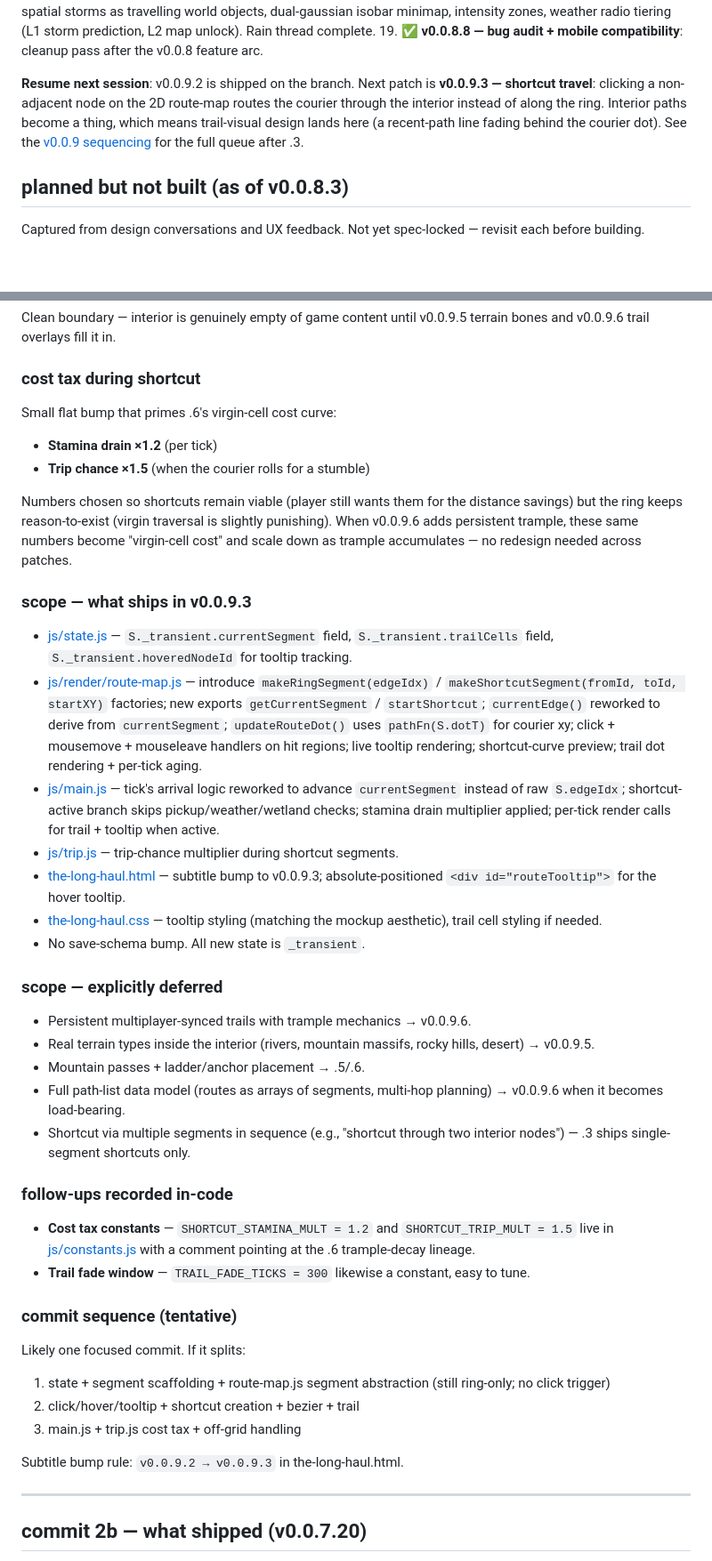
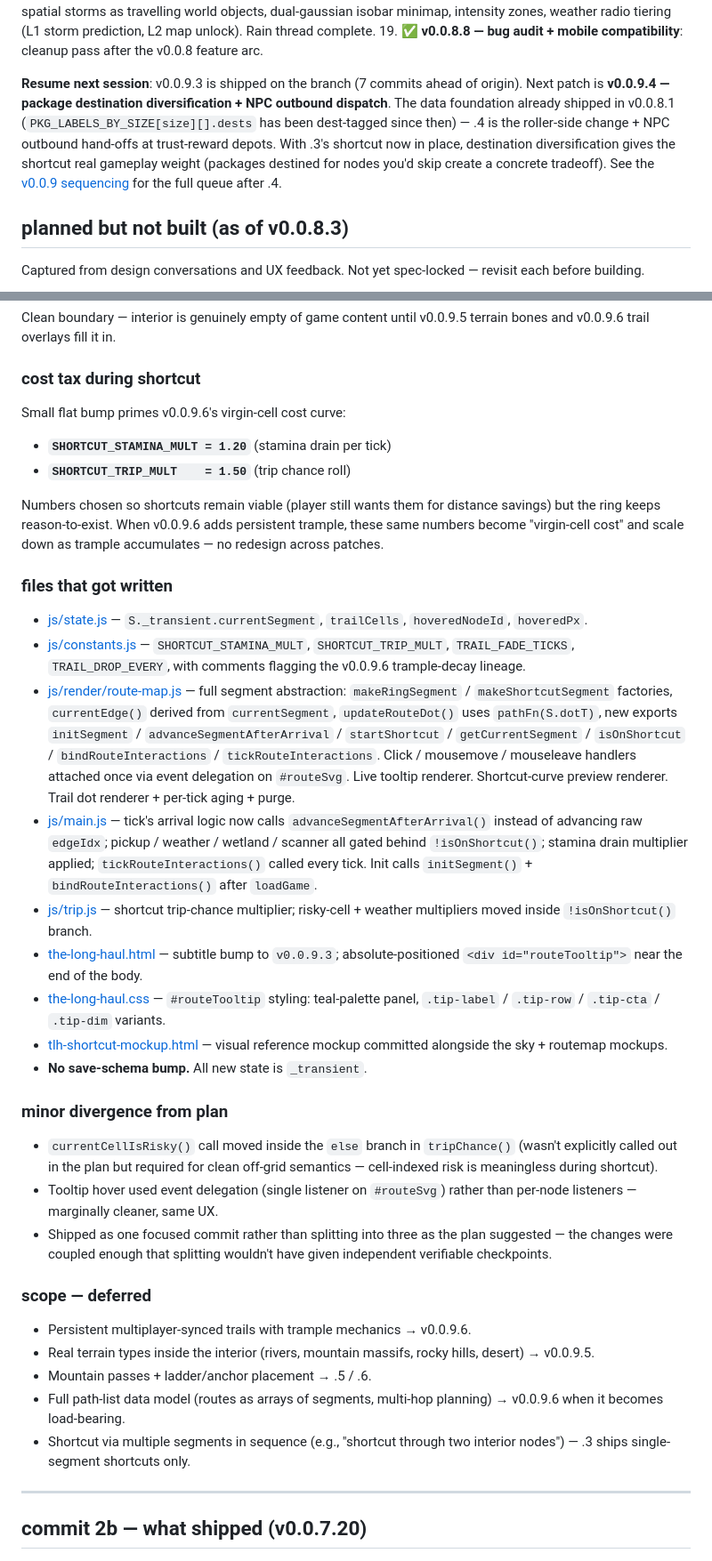
Before and after one commit to CoiledLamb/neocities-coiledlamb-1-, a Markdown page: TLH-HANDOFF.md, 2 parts joined by grey strips. Shown at 89% size. GitHub-like rendering; blank space fills up the shorter version.

```diff
--- a/TLH-HANDOFF.md
+++ b/TLH-HANDOFF.md
@@ -41,7 +42,7 @@ The side-view play area + sky from v0.0.9.1 were untouched in v0.0.9.2 — the g
 18. ✅ **v0.0.8.7 — weather rework**: spatial storms as travelling world objects, dual-gaussian isobar minimap, intensity zones, weather radio tiering (L1 storm prediction, L2 map unlock). Rain thread complete.
 19. ✅ **v0.0.8.8 — bug audit + mobile compatibility**: cleanup pass after the v0.0.8 feature arc.
 
-**Resume next session**: v0.0.9.2 is shipped on the branch. Next patch is **v0.0.9.3 — shortcut travel**: clicking a non-adjacent node on the 2D route-map routes the courier through the interior instead of along the ring. Interior paths become a thing, which means trail-visual design lands here (a recent-path line fading behind the courier dot). See the [v0.0.9 sequencing](#sequencing) for the full queue after .3.
+**Resume next session**: v0.0.9.3 is shipped on the branch (7 commits ahead of origin). Next patch is **v0.0.9.4 — package destination diversification + NPC outbound dispatch**. The data foundation already shipped in v0.0.8.1 (`PKG_LABELS_BY_SIZE[size][].dests` has been dest-tagged since then) — .4 is the roller-side change + NPC outbound hand-offs at trust-reward depots. With .3's shortcut now in place, destination diversification gives the shortcut real gameplay weight (packages destined for nodes you'd skip create a concrete tradeoff). See the [v0.0.9 sequencing](#sequencing) for the full queue after .4.
 
 ## planned but not built (as of v0.0.8.3)
 
@@ -459,43 +459,37 @@ Clean boundary — interior is genuinely empty of game content until v0.0.9.5 te
 
 ### cost tax during shortcut
 
-Small flat bump that primes .6's virgin-cell cost curve:
-- **Stamina drain ×1.2** (per tick)
-- **Trip chance ×1.5** (when the courier rolls for a stumble)
-
-Numbers chosen so shortcuts remain viable (player still wants them for the distance savings) but the ring keeps reason-to-exist (virgin traversal is slightly punishing). When v0.0.9.6 adds persistent trample, these same numbers become "virgin-cell cost" and scale down as trample accumulates — no redesign needed across patches.
-
-### scope — what ships in v0.0.9.3
-
-- [js/state.js](js/state.js) — `S._transient.currentSegment` field, `S._transient.trailCells` field, `S._transient.hoveredNodeId` for tooltip tracking.
-- [js/render/route-map.js](js/render/route-map.js) — introduce `makeRingSegment(edgeIdx)` / `makeShortcutSegment(fromId, toId, startXY)` factories; new exports `getCurrentSegment` / `startShortcut`; `currentEdge()` reworked to derive from `currentSegment`; `updateRouteDot()` uses `pathFn(S.dotT)` for courier xy; click + mousemove + mouseleave handlers on hit regions; live tooltip rendering; shortcut-curve preview; trail dot rendering + per-tick aging.
-- [js/main.js](js/main.js) — tick's arrival logic reworked to advance `currentSegment` instead of raw `S.edgeIdx`; shortcut-active branch skips pickup/weather/wetland checks; stamina drain multiplier applied; per-tick render calls for trail + tooltip when active.
-- [js/trip.js](js/trip.js) — trip-chance multiplier during shortcut segments.
-- [the-long-haul.html](the-long-haul.html) — subtitle bump to v0.0.9.3; absolute-positioned `<div id="routeTooltip">` for the hover tooltip.
-- [the-long-haul.css](the-long-haul.css) — tooltip styling (matching the mockup aesthetic), trail cell styling if needed.
-- No save-schema bump. All new state is `_transient`.
-
-### scope — explicitly deferred
+Small flat bump primes v0.0.9.6's virgin-cell cost curve:
+- **`SHORTCUT_STAMINA_MULT = 1.20`** (stamina drain per tick)
+- **`SHORTCUT_TRIP_MULT    = 1.50`** (trip chance roll)
+
+Numbers chosen so shortcuts remain viable (player still wants them for distance savings) but the ring keeps reason-to-exist. When v0.0.9.6 adds persistent trample, these same numbers become "virgin-cell cost" and scale down as trample accumulates — no redesign across patches.
+
+### files that got written
+
+- [js/state.js](js/state.js) — `S._transient.currentSegment`, `trailCells`, `hoveredNodeId`, `hoveredPx`.
+- [js/constants.js](js/constants.js) — `SHORTCUT_STAMINA_MULT`, `SHORTCUT_TRIP_MULT`, `TRAIL_FADE_TICKS`, `TRAIL_DROP_EVERY`, with comments flagging the v0.0.9.6 trample-decay lineage.
+- [js/render/route-map.js](js/render/route-map.js) — full segment abstraction: `makeRingSegment` / `makeShortcutSegment` factories, `currentEdge()` derived from `currentSegment`, `updateRouteDot()` uses `pathFn(S.dotT)`, new exports `initSegment` / `advanceSegmentAfterArrival` / `startShortcut` / `getCurrentSegment` / `isOnShortcut` / `bindRouteInteractions` / `tickRouteInteractions`. Click / mousemove / mouseleave handlers attached once via event delegation on `#routeSvg`. Live tooltip renderer. Shortcut-curve preview renderer. Trail dot renderer + per-tick aging + purge.
+- [js/main.js](js/main.js) — tick's arrival logic now calls `advanceSegmentAfterArrival()` instead of advancing raw `edgeIdx`; pickup / weather / wetland / scanner all gated behind `!isOnShortcut()`; stamina drain multiplier applied; `tickRouteInteractions()` called every tick. Init calls `initSegment()` + `bindRouteInteractions()` after `loadGame`.
+- [js/trip.js](js/trip.js) — shortcut trip-chance multiplier; risky-cell + weather multipliers moved inside `!isOnShortcut()` branch.
+- [the-long-haul.html](the-long-haul.html) — subtitle bump to `v0.0.9.3`; absolute-positioned `<div id="routeTooltip">` near the end of the body.
+- [the-long-haul.css](the-long-haul.css) — `#routeTooltip` styling: teal-palette panel, `.tip-label` / `.tip-row` / `.tip-cta` / `.tip-dim` variants.
+- [tlh-shortcut-mockup.html](tlh-shortcut-mockup.html) — visual reference mockup committed alongside the sky + routemap mockups.
+- **No save-schema bump.** All new state is `_transient`.
+
+### minor divergence from plan
+
+- `currentCellIsRisky()` call moved inside the `else` branch in `tripChance()` (wasn't explicitly called out in the plan but required for clean off-grid semantics — cell-indexed risk is meaningless during shortcut).
+- Tooltip hover used event delegation (single listener on `#routeSvg`) rather than per-node listeners — marginally cleaner, same UX.
+- Shipped as one focused commit rather than splitting into three as the plan suggested — the changes were coupled enough that splitting wouldn't have given independent verifiable checkpoints.
+
+### scope — deferred
 
 - Persistent multiplayer-synced trails with trample mechanics → v0.0.9.6.
 - Real terrain types inside the interior (rivers, mountain massifs, rocky hills, desert) → v0.0.9.5.
-- Mountain passes + ladder/anchor placement → .5/.6.
+- Mountain passes + ladder/anchor placement → .5 / .6.
 - Full path-list data model (routes as arrays of segments, multi-hop planning) → v0.0.9.6 when it becomes load-bearing.
 - Shortcut via multiple segments in sequence (e.g., "shortcut through two interior nodes") — .3 ships single-segment shortcuts only.
-
-### follow-ups recorded in-code
-
-- **Cost tax constants** — `SHORTCUT_STAMINA_MULT = 1.2` and `SHORTCUT_TRIP_MULT = 1.5` live in [js/constants.js](js/constants.js) with a comment pointing at the .6 trample-decay lineage.
-- **Trail fade window** — `TRAIL_FADE_TICKS = 300` likewise a constant, easy to tune.
-
-### commit sequence (tentative)
-
-Likely one focused commit. If it splits:
-1. state + segment scaffolding + route-map.js segment abstraction (still ring-only; no click trigger)
-2. click/hover/tooltip + shortcut creation + bezier + trail
-3. main.js + trip.js cost tax + off-grid handling
-
-Subtitle bump rule: `v0.0.9.2 → v0.0.9.3` in the-long-haul.html.
 
 ---
 
```
Also changed, not shown: other parts of TLH-HANDOFF.md (+24 -24 lines).
